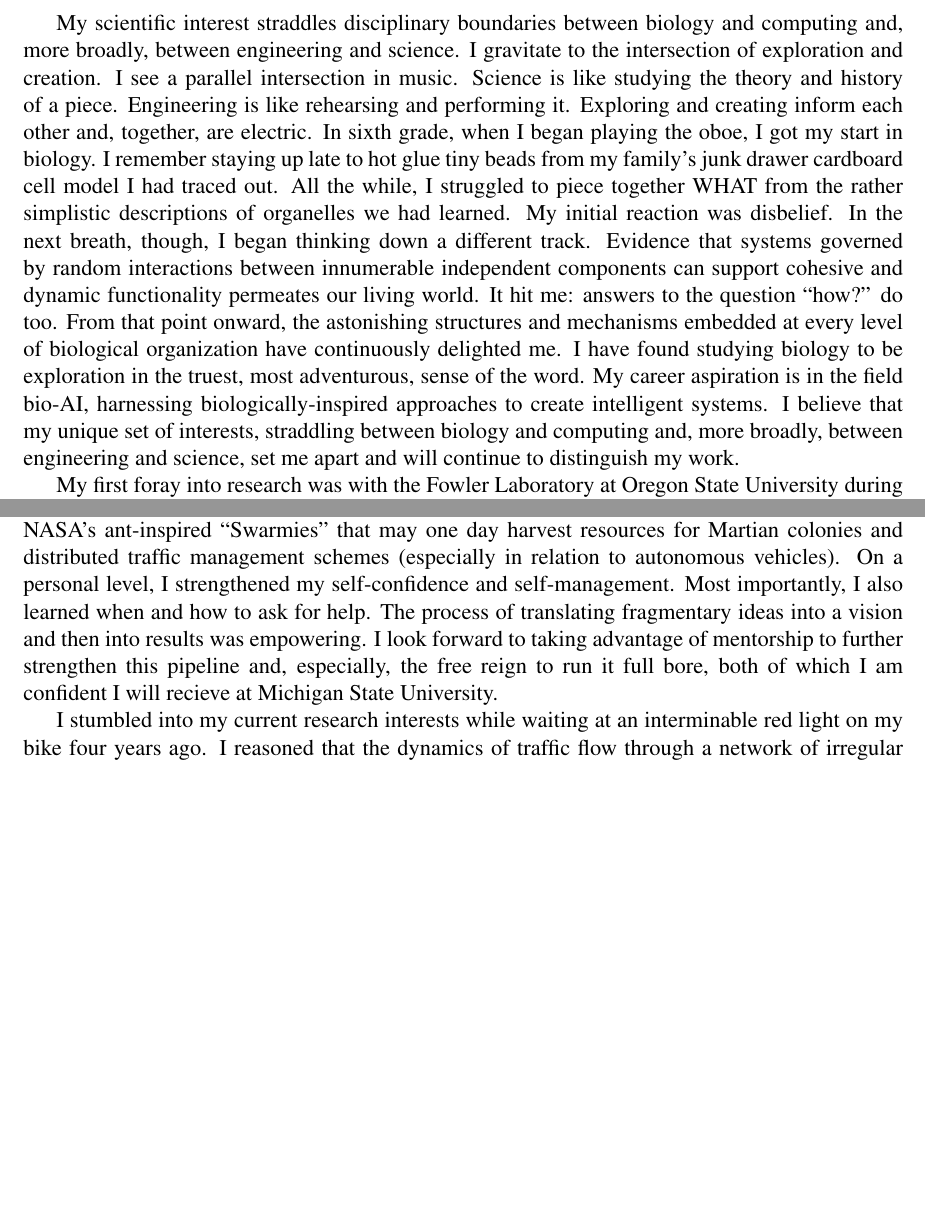
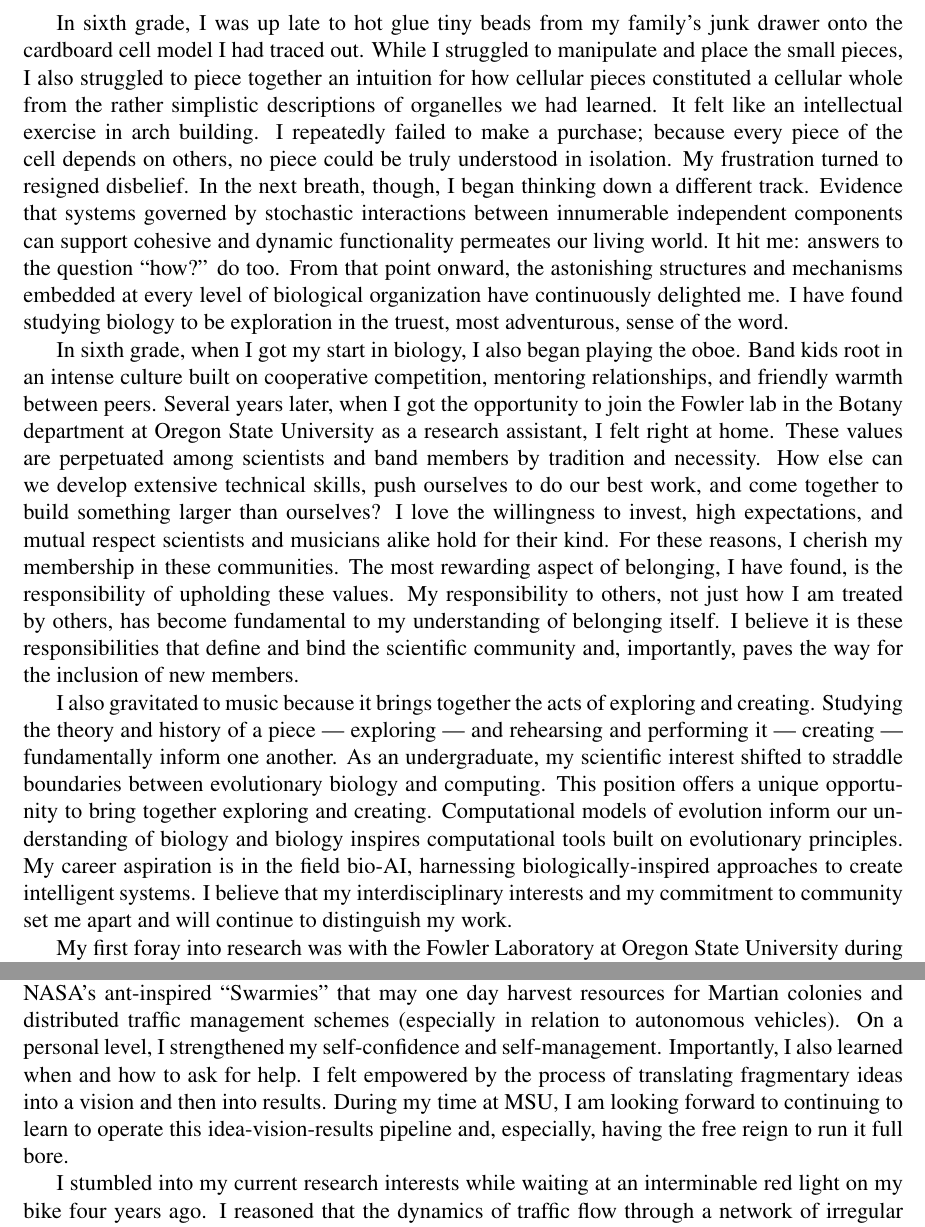
Before and after one commit to mmore500/grfp-personal, a LaTeX book (main.tex, which reads tex/introduction.tex, tex/research.tex): two parts of pages 1 and 2 of 4, joined at a grey line, cut at the place of the change, the shorter picture padded with empty space. Compiled offline with pdfLaTeX.

Commit message:
Revisions
In particular, the introduction was extended to emphasize community.

```diff
--- a/tex/introduction.tex
+++ b/tex/introduction.tex
@@ -1,19 +1,32 @@
 %\section{Introduction/Self-Reflection}
 
-My scientific interest straddles disciplinary boundaries between biology and computing and, more broadly, between engineering and science.
-I gravitate to the intersection of exploration and creation.
-I see a parallel intersection in music.
-Science is like studying the theory and history of a piece.
-Engineering is like rehearsing and performing it.
-Exploring and creating inform each other and, together, are electric.
-In sixth grade, when I began playing the oboe, I got my start in biology.
-I remember staying up late to hot glue tiny beads from my family's junk drawer cardboard cell model I had traced out.
-All the while, I struggled to piece together WHAT from the rather simplistic descriptions of organelles we had learned.
-My initial reaction was disbelief.
+In sixth grade, I was up late to hot glue tiny beads from my family's junk drawer onto the cardboard cell model I had traced out.
+While I struggled to manipulate and place the small pieces, I also struggled to piece together an intuition for how cellular pieces constituted a cellular whole from the rather simplistic descriptions of organelles we had learned.
+It felt like an intellectual exercise in arch building.
+I repeatedly failed to make a purchase;
+because every piece of the cell depends on others, no piece could be truly understood in isolation.
+My frustration turned to resigned disbelief.
 In the next breath, though, I began thinking down a different track.
-Evidence that systems governed by random interactions between innumerable independent components can support cohesive and dynamic functionality permeates our living world.
+Evidence that systems governed by stochastic interactions between innumerable independent components can support cohesive and dynamic functionality permeates our living world.
 It hit me: answers to the question ``how?'' do too.
 From that point onward, the astonishing structures and mechanisms embedded at every level of biological organization have continuously delighted me.
 I have found studying biology to be exploration in the truest, most adventurous, sense of the word.
+
+In sixth grade, when I got my start in biology, I also began playing the oboe.
+Band kids root in an intense culture built on cooperative competition, mentoring relationships, and friendly warmth between peers.
+Several years later, when I got the opportunity to join the Fowler lab in the Botany department at Oregon State University as a research assistant, I felt right at home.
+These values are perpetuated among scientists and band members by tradition and necessity.
+How else can we develop extensive technical skills, push ourselves to do our best work, and come together to build something larger than ourselves?
+I love the willingness to invest, high expectations, and mutual respect scientists and musicians alike hold for their kind.
+For these reasons, I cherish my membership in these communities.
+The most rewarding aspect of belonging, I have found, is the responsibility of upholding these values.
+My responsibility to others, not just how I am treated by others, has become fundamental to my understanding of belonging itself.
+I believe it is these responsibilities that define and bind the scientific community and, importantly, paves the way for the inclusion of new members.
+
+I also gravitated to music because it brings together the acts of exploring and creating.
+Studying the theory and history of a piece --- exploring --- and rehearsing and performing it --- creating --- fundamentally inform one another.
+As an undergraduate, my scientific interest shifted to straddle boundaries between evolutionary biology and computing.
+This position offers a unique opportunity to bring together exploring and creating.
+Computational models of evolution inform our understanding of biology and biology inspires computational tools built on evolutionary principles.
 My career aspiration is in the field bio-AI, harnessing biologically-inspired approaches to create intelligent systems.
-I believe that my unique set of interests, straddling between biology and computing and, more broadly, between engineering and science, set me apart and will continue to distinguish my work.
+I believe that my interdisciplinary interests and my commitment to community set me apart and will continue to distinguish my work.
--- a/tex/research.tex
+++ b/tex/research.tex
@@ -34,6 +34,6 @@ My model will see continued use, enabling the Swarm Lab to understand how real a
 Ultimately, research into the collective intelligence of insects translates directly to technological applications;
 for example, such research has been leveraged in swarm robotics projects, such as NASA's ant-inspired ``Swarmies'' that may one day harvest resources for Martian colonies and distributed traffic management schemes (especially in relation to autonomous vehicles).
 On a personal level, I strengthened my self-confidence and self-management.
-Most importantly, I also learned when and how to ask for help.
-The process of translating fragmentary ideas into a vision and then into results was empowering.
-I look forward to taking advantage of mentorship to further strengthen this pipeline and, especially, the free reign to run it full bore, both of which I am confident I will recieve at Michigan State University.
+Importantly, I also learned when and how to ask for help.
+I felt empowered by the process of translating fragmentary ideas into a vision and then into results.
+During my time at MSU, I am looking forward to continuing to learn to operate this idea-vision-results pipeline and, especially, having the free reign to run it full bore.
```
Also changed, not shown: tex/conclusion.tex (+7 -8 lines), tex/interests.tex (+4 -4 lines).
